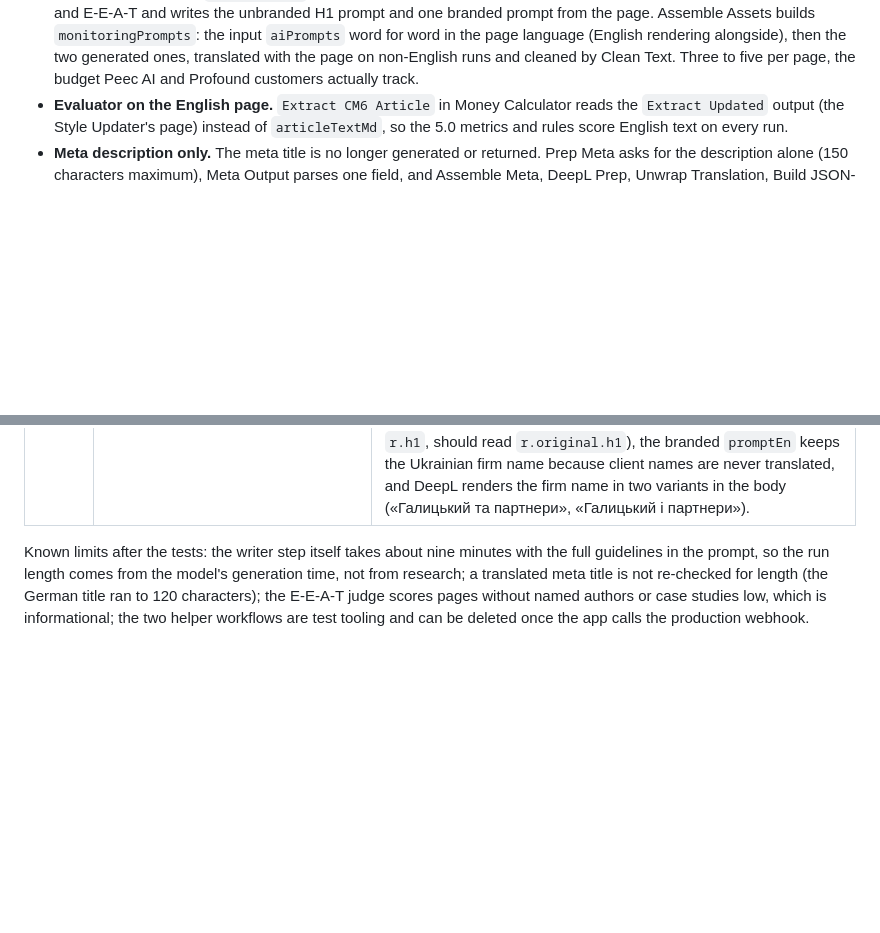
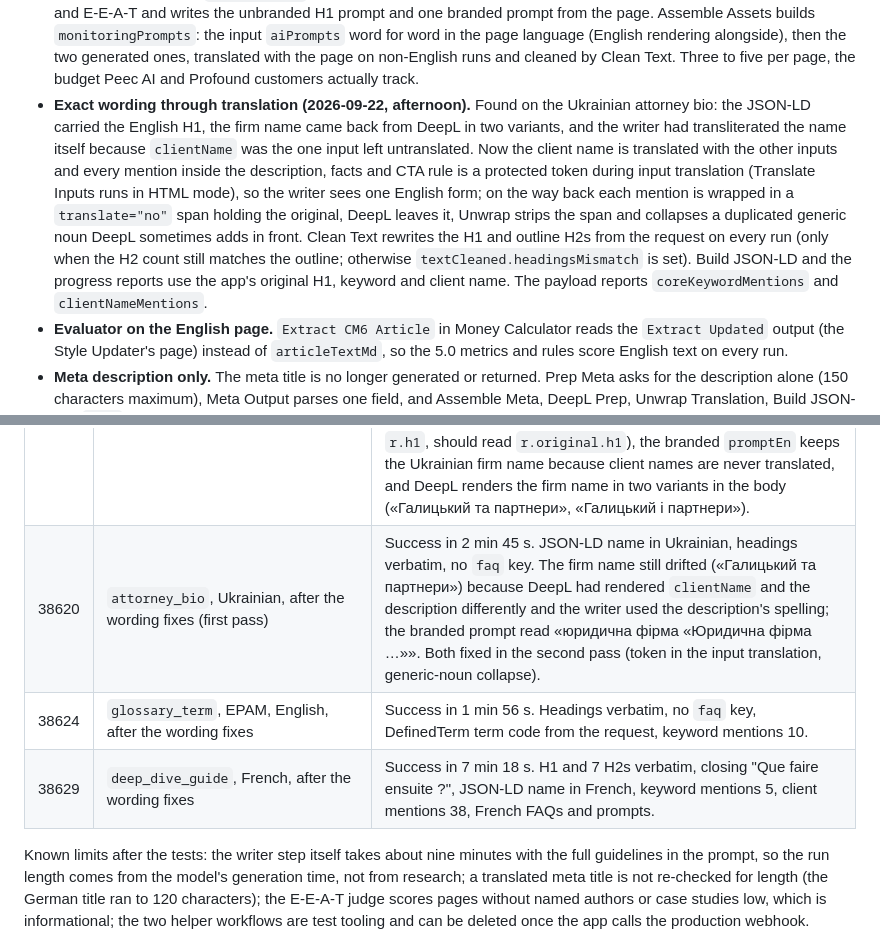
Before and after one commit to andrii-dolinskyi/nlp-metrics-service, a Markdown page: docs/page-maker-architecture.md, 2 parts joined by grey strips. Drawn GitHub-style; blank space fills up the shorter version.

Commit message:
Docs: exact wording through translation, verification runs
Co-Authored-By: Claude Fable 5.1 <noreply@anthropic.com>
Claude-Session: https://claude.ai/code/session_01BbePu1tdiUo4hgAkvFvYS5

```diff
--- a/docs/page-maker-architecture.md
+++ b/docs/page-maker-architecture.md
@@ -479,6 +479,7 @@ Revision of 2026-09-21:
 - **Clean Text before the schema and the callback (2026-09-22).** One Code node between Final Page and Build JSON-LD sanitises every shipped text field on every run and in every language: full HTML entity decoding (named, numeric, accented, double-escaped), invisible characters and BOM removed, CRLF and narrow no-break spaces normalised, markdown repaired after translation (link spacing and URL spaces, bold markers, `1)` step markers, heading spacing, table separator rows), em dashes and word-level en dashes turned into commas (number ranges kept), straight apostrophes aligned with the typographic ones the language uses, FAQ, meta and E-E-A-T lines stripped of bold, links and semicolons. It reports `textCleaned` in the item so a language with a new artefact shows up in the execution. The English page the evaluator scores is untouched.
 - **FAQ required or not (2026-09-22).** `faq_required` (Y/N) in `page_type_specs`, set by `tools/extend_specs.py`: Y for the 72 types whose schema lists FAQPage or whose family is guide, evaluation, offer or local; N for the 56 hubs, reference, proof, entity, tool, asset, catalogue and ops types and for `faq_page`, whose questions the writer puts in the body as H3s (Build JSON-LD then builds FAQPage from those H3s). Page Contract turns it into `faqCount` 5 or 0; an `FAQ?` If node in front of FAQ Writer skips the model and a `No FAQ` node hands an empty list to Assets Merger; the callback then carries no `faq` key and no FAQPage block.
 - **Monitoring prompts.** `Prompt Maker` (Gemini Latest, GPT 5.6 Luna fallback) runs in the assets branch with FAQ, meta and E-E-A-T and writes the unbranded H1 prompt and one branded prompt from the page. Assemble Assets builds `monitoringPrompts`: the input `aiPrompts` word for word in the page language (English rendering alongside), then the two generated ones, translated with the page on non-English runs and cleaned by Clean Text. Three to five per page, the budget Peec AI and Profound customers actually track.
+- **Exact wording through translation (2026-09-22, afternoon).** Found on the Ukrainian attorney bio: the JSON-LD carried the English H1, the firm name came back from DeepL in two variants, and the writer had transliterated the name itself because `clientName` was the one input left untranslated. Now the client name is translated with the other inputs and every mention inside the description, facts and CTA rule is a protected token during input translation (Translate Inputs runs in HTML mode), so the writer sees one English form; on the way back each mention is wrapped in a `translate="no"` span holding the original, DeepL leaves it, Unwrap strips the span and collapses a duplicated generic noun DeepL sometimes adds in front. Clean Text rewrites the H1 and outline H2s from the request on every run (only when the H2 count still matches the outline; otherwise `textCleaned.headingsMismatch` is set). Build JSON-LD and the progress reports use the app's original H1, keyword and client name. The payload reports `coreKeywordMentions` and `clientNameMentions`.
 - **Evaluator on the English page.** `Extract CM6 Article` in Money Calculator reads the `Extract Updated` output (the Style Updater's page) instead of `articleTextMd`, so the 5.0 metrics and rules score English text on every run.
 - **Meta description only.** The meta title is no longer generated or returned. Prep Meta asks for the description alone (150 characters maximum), Meta Output parses one field, and Assemble Meta, DeepL Prep, Unwrap Translation, Build JSON-LD (`name` is the H1) and Build Payload carry no title.
 - **Prompts edited in the editor.** The persona, plain-style and tone sections of the writer guidelines and the wording of the Style Updater prompt were revised by hand inside the `Prep Writer` and `Prep Update` nodes on 2026-09-21 (sentence length 15 to 35 words, no one-sentence paragraphs, the given-new chain, reading test and worked example dropped, "page" instead of "article" throughout). The repo copies and the two markdown prompt files were regenerated from the node code with `tools/build_n8n_code.py --extract`. The peelers were switched to GPT 5.6 Sol with Gemini Flash as fallback and the Style Updater to the `gpt-6-astra` model, by hand.
@@ -511,5 +512,8 @@ Tests run against the draft, callbacks captured by the `CM6 Test Callback Receiv
 | 38485 | `service_page`, EPAM, English, after the FAQ switch | Success in 5 min 1 s. FAQ Writer ran, five FAQs, FAQPage block present, four monitoring prompts (two input, H1, branded). |
 | 38490 | `deep_dive_guide`, French request, after the FAQ switch | Success in 7 min 47 s. Five French FAQs, and the monitoring prompts in French with their English rendering: the two input prompts word for word, the H1 prompt and the branded prompt translated with the page. |
 | 38540 | `attorney_bio`, **Ukrainian request**, Lviv law firm, a type with no FAQ | Success in 2 min 37 s. 801 Ukrainian words, the app's H1 and 4 H2s verbatim plus a translated closing H2 with the CTA link once, credentials as bullets, no table, no `faq` key, no FAQPage; ProfilePage + Person + BreadcrumbList with the Ukrainian author; three monitoring prompts (input word for word, H1 and branded in Ukrainian). Found: the JSON-LD `name` and `headline` carry the English H1 instead of the app's original (Build JSON-LD reads `r.h1`, should read `r.original.h1`), the branded `promptEn` keeps the Ukrainian firm name because client names are never translated, and DeepL renders the firm name in two variants in the body («Галицький та партнери», «Галицький і партнери»). |
+| 38620 | `attorney_bio`, Ukrainian, after the wording fixes (first pass) | Success in 2 min 45 s. JSON-LD name in Ukrainian, headings verbatim, no `faq` key. The firm name still drifted («Галицький та партнери») because DeepL had rendered `clientName` and the description differently and the writer used the description's spelling; the branded prompt read «юридична фірма «Юридична фірма …»». Both fixed in the second pass (token in the input translation, generic-noun collapse). |
+| 38624 | `glossary_term`, EPAM, English, after the wording fixes | Success in 1 min 56 s. Headings verbatim, no `faq` key, DefinedTerm term code from the request, keyword mentions 10. |
+| 38629 | `deep_dive_guide`, French, after the wording fixes | Success in 7 min 18 s. H1 and 7 H2s verbatim, closing "Que faire ensuite ?", JSON-LD name in French, keyword mentions 5, client mentions 38, French FAQs and prompts. |
 
 Known limits after the tests: the writer step itself takes about nine minutes with the full guidelines in the prompt, so the run length comes from the model's generation time, not from research; a translated meta title is not re-checked for length (the German title ran to 120 characters); the E-E-A-T judge scores pages without named authors or case studies low, which is informational; the two helper workflows are test tooling and can be deleted once the app calls the production webhook.
```
Also changed, not shown: docs/content-maker-6-webhook.md (+3 -1 lines).
